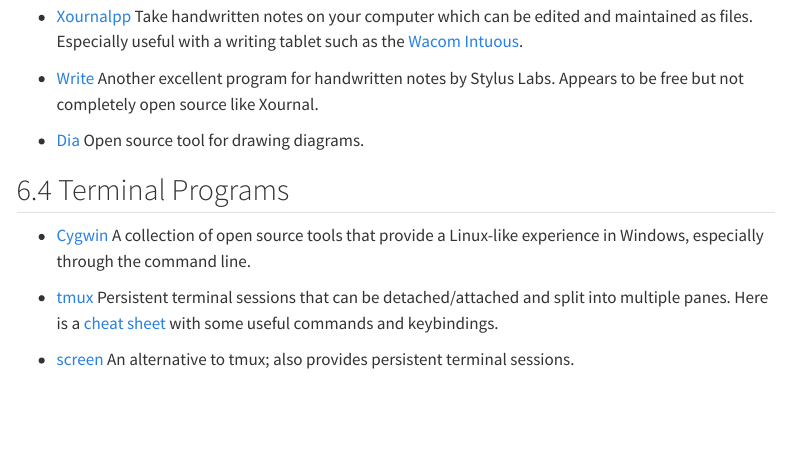
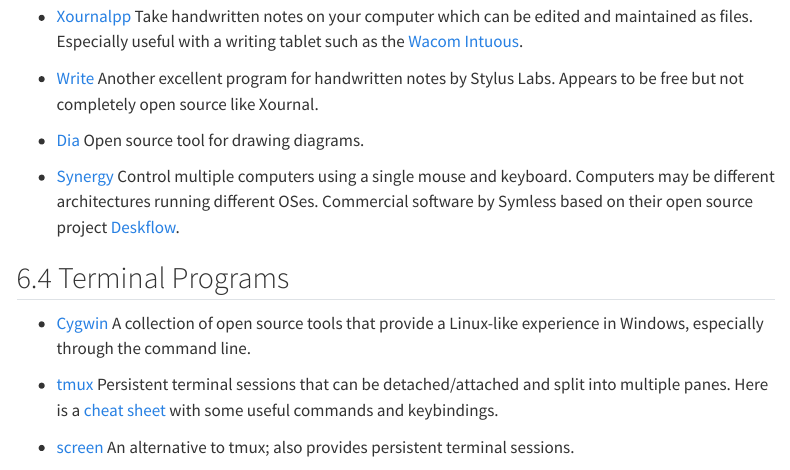
Before and after one commit to andrewraim/andrewraim.github.io, a Quarto document (resources.qmd): the page in a window 1100 px wide, from 5350 px down. Rendered offline with R 4.5, knitr and Pandoc in place of Quarto, with nearby package versions; menus at the side of the page are left out.

Commit message:
Add Synergy/Deskflow

```diff
--- a/resources.qmd
+++ b/resources.qmd
@@ -353,6 +353,11 @@
 
 - [Dia](https://wiki.gnome.org/Apps/Dia) Open source tool for drawing diagrams.
 
+- [Synergy](https://symless.com/synergy) Control multiple computers using a
+  single mouse and keyboard. Computers may be different architectures running
+  different OSes. Commercial software by Symless based on their open source
+  project [Deskflow](https://github.com/deskflow/deskflow).
+
 ## Terminal Programs
 
 - [Cygwin](https://www.cygwin.com) A collection of open source tools that
```
